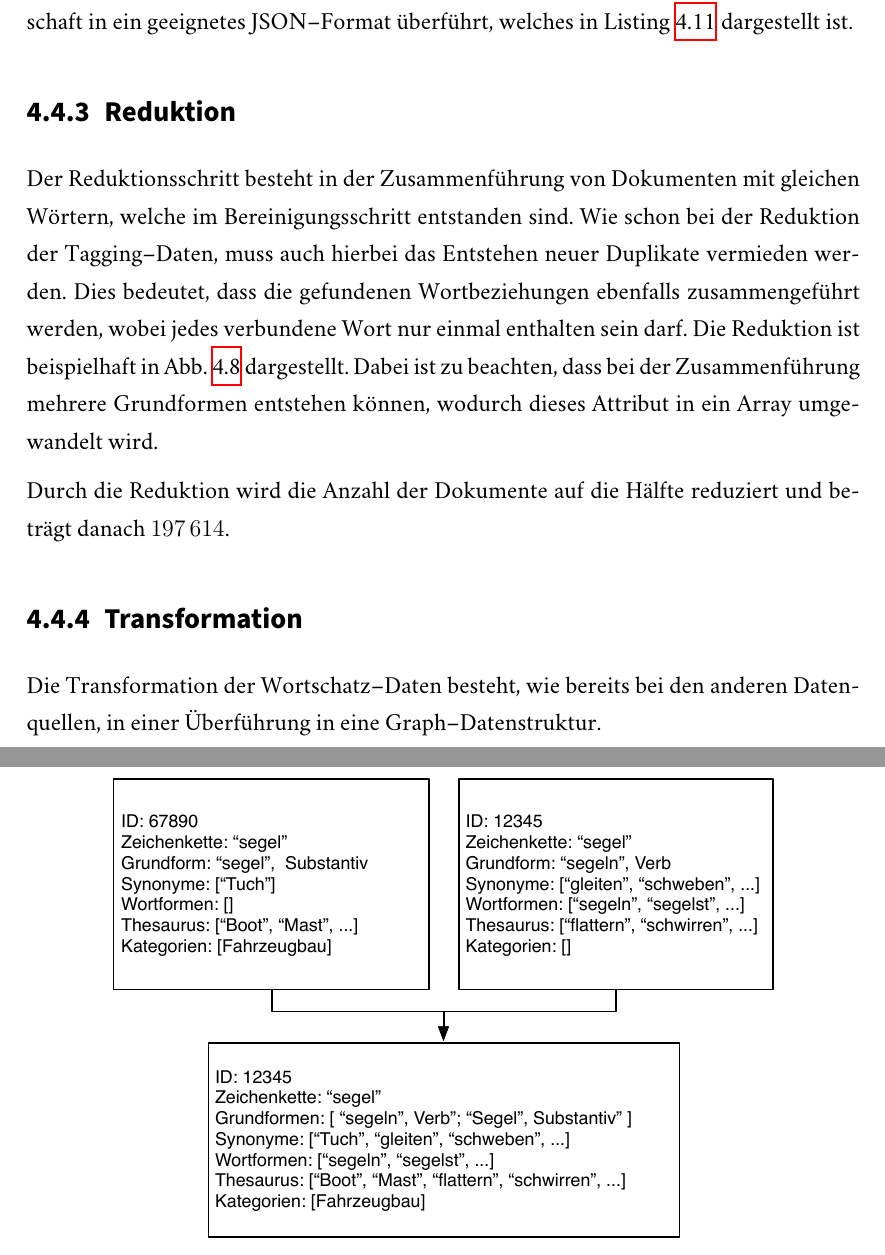
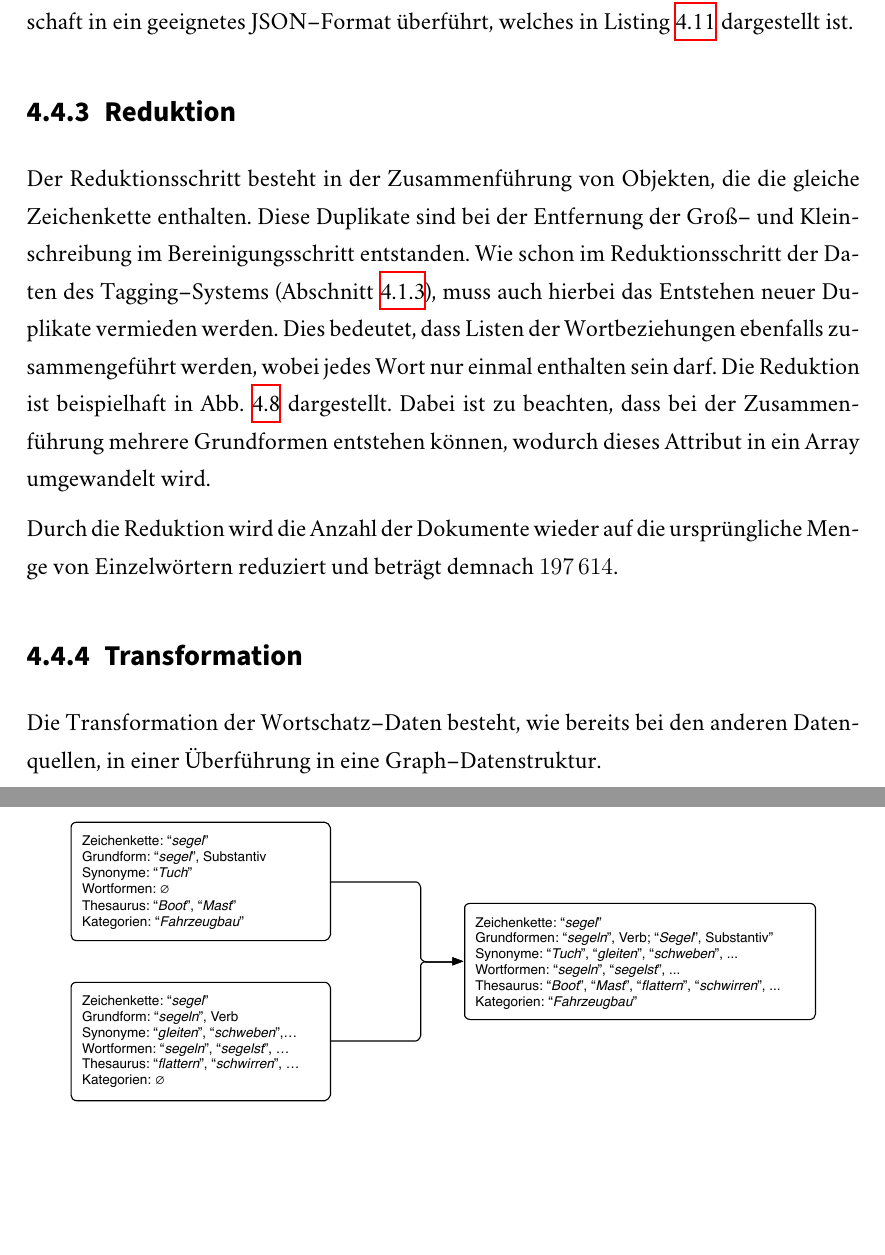
Before and after one commit to sebastianmarr/thesis, a LaTeX thesis (thesis/main.tex, which reads thesis/ld_application.tex): two parts of pages 69 and 70 of 104, joined at a grey line, cut so that both start at the same text, the shorter picture padded with empty space. Compiled offline with XeLaTeX; a missing font is replaced by an installed copy or a similar font.

Commit message:
wortschatz: reduction

```diff
--- a/thesis/ld_application.tex
+++ b/thesis/ld_application.tex
@@ -476,16 +477,16 @@ Ein letzter Bereinigungsschritt besteht in der Veränderung des Formates der Gru
 
 \subsection{Reduktion}
 
-Der Reduktionsschritt besteht in der Zusammenführung von Dokumenten mit gleichen Wörtern, welche im Bereinigungsschritt entstanden sind. Wie schon bei der Reduktion der Tagging--Daten, muss auch hierbei das Entstehen neuer Duplikate vermieden werden. Dies bedeutet, dass die gefundenen Wortbeziehungen ebenfalls zusammengeführt werden, wobei jedes verbundene Wort nur einmal enthalten sein darf. Die Reduktion ist beispielhaft in \cref{fig:wortschatz_reduction} dargestellt. Dabei ist zu beachten, dass bei der Zusammenführung mehrere Grundformen entstehen können, wodurch dieses Attribut in ein Array umgewandelt wird.
+Der Reduktionsschritt besteht in der Zusammenführung von Objekten, die die gleiche Zeichenkette enthalten. Diese Duplikate sind bei der Entfernung der Groß-- und Kleinschreibung im Bereinigungsschritt entstanden. Wie schon im Reduktionsschritt der Daten des Tagging--Systems (\cref{tag_reduction}), muss auch hierbei das Entstehen neuer Duplikate vermieden werden. Dies bedeutet, dass Listen der Wortbeziehungen ebenfalls zusammengeführt werden, wobei jedes Wort nur einmal enthalten sein darf. Die Reduktion ist beispielhaft in \cref{fig:wortschatz_reduction} dargestellt. Dabei ist zu beachten, dass bei der Zusammenführung mehrere Grundformen entstehen können, wodurch dieses Attribut in ein Array umgewandelt wird.
 
 \begin{figure}
 \centering
-\includegraphics[width=0.8\textwidth]{wortschatz_reduction}
+\includegraphics[width=0.9\textwidth]{wortschatz_reduction}
 \caption{Reduktion der Wortschatz--Daten}
 \label{fig:wortschatz_reduction}
 \end{figure}
 
-Durch die Reduktion wird die Anzahl der Dokumente auf die Hälfte reduziert und beträgt danach \num{197614}.
+Durch die Reduktion wird die Anzahl der Dokumente wieder auf die ursprüngliche Menge von Einzelwörtern reduziert und beträgt demnach \num{197614}.
 
 \subsection{Transformation}
 
```
Also changed, not shown: thesis/assets/wortschatz_reduction.pdf, thesis/ld_application.tex (1 more changed lines), 1 other file.
